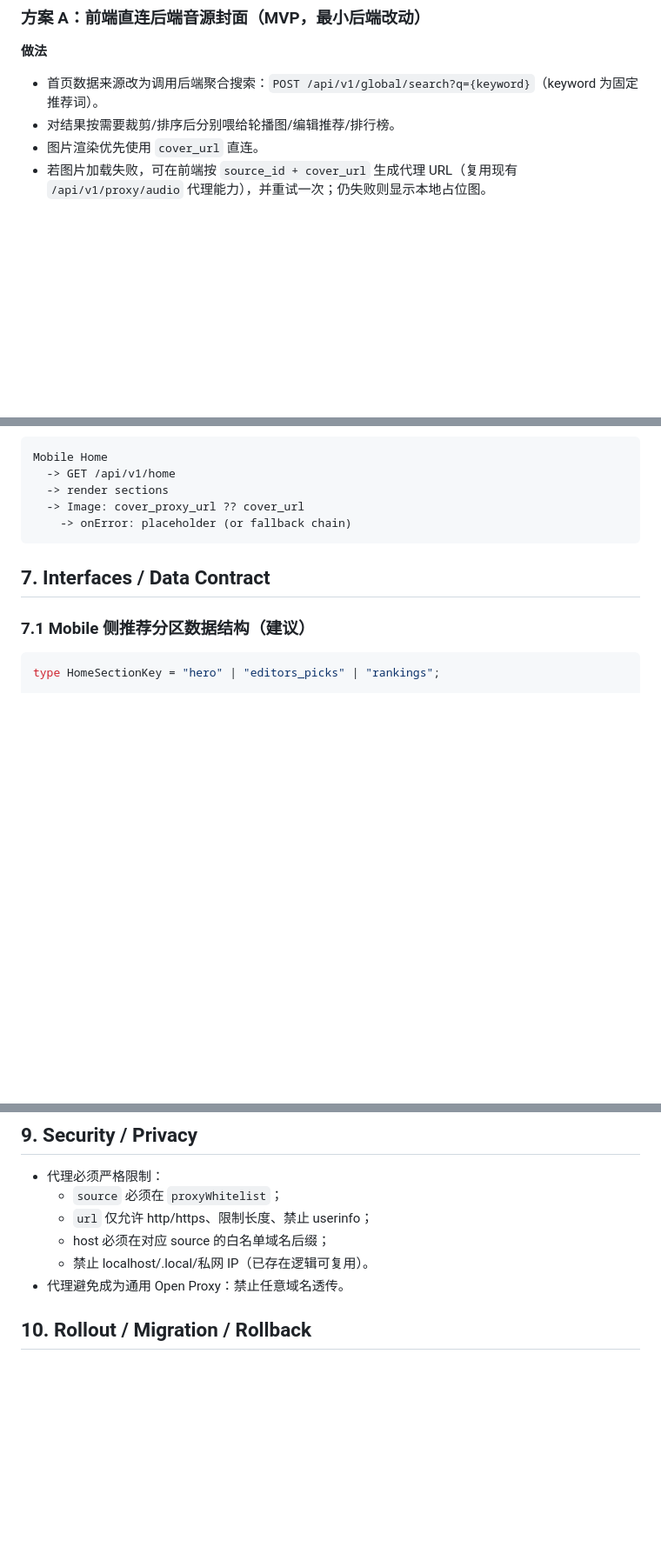
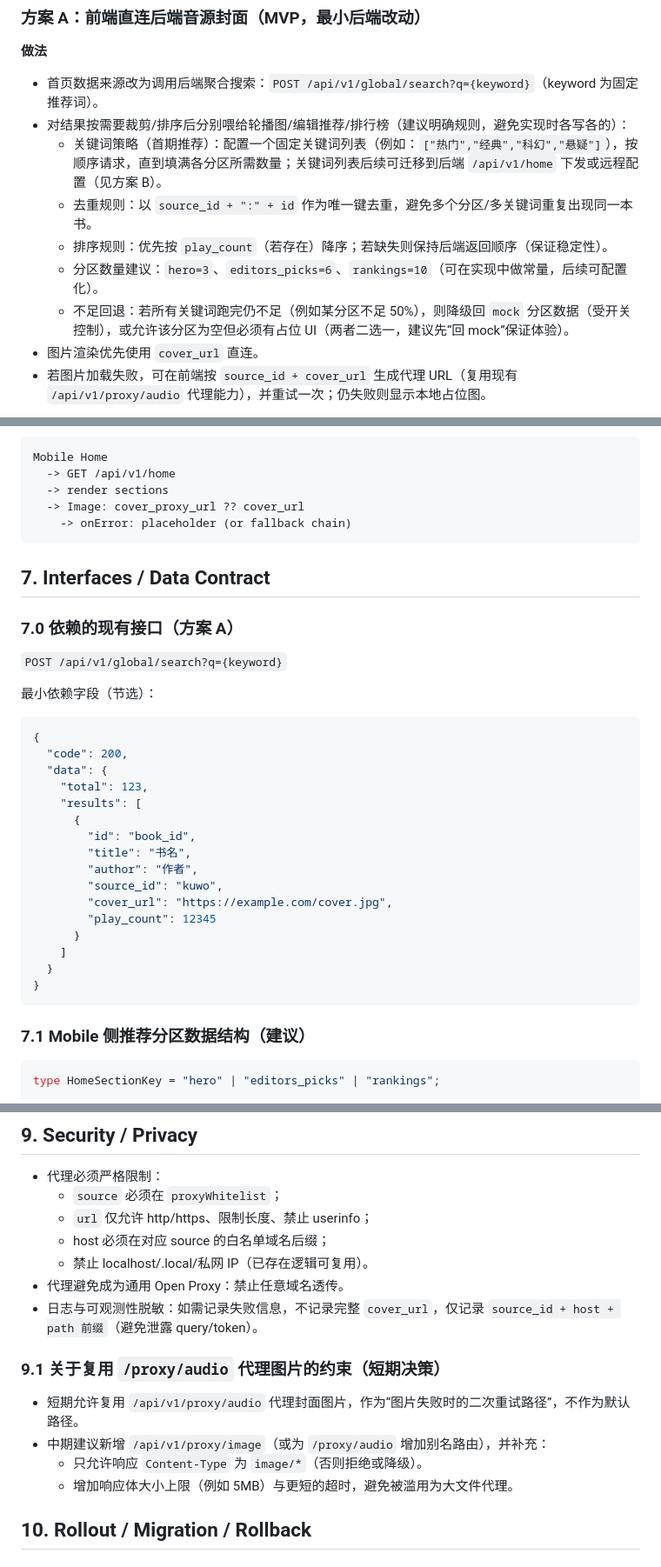
Before and after one commit to JunhuaLiu1/tingshu, a Markdown page: docs/specs/spec6_home_cover_images.md, 3 parts joined by grey strips. Shown at 87% size. GitHub-like rendering; blank space fills up the shorter version.

Commit message:
docs: 完善 spec6 首页封面取图

````diff
--- a/docs/specs/spec6_home_cover_images.md
+++ b/docs/specs/spec6_home_cover_images.md
@@ -49,7 +49,12 @@
 ### 方案 A：前端直连后端音源封面（MVP，最小后端改动）
 **做法**
 - 首页数据来源改为调用后端聚合搜索：`POST /api/v1/global/search?q={keyword}`（keyword 为固定推荐词）。
-- 对结果按需要裁剪/排序后分别喂给轮播图/编辑推荐/排行榜。
+- 对结果按需要裁剪/排序后分别喂给轮播图/编辑推荐/排行榜（建议明确规则，避免实现时各写各的）：
+  - 关键词策略（首期推荐）：配置一个固定关键词列表（例如：`["热门","经典","科幻","悬疑"]`），按顺序请求，直到填满各分区所需数量；关键词列表后续可迁移到后端 `/api/v1/home` 下发或远程配置（见方案 B）。
+  - 去重规则：以 `source_id + ":" + id` 作为唯一键去重，避免多个分区/多关键词重复出现同一本书。
+  - 排序规则：优先按 `play_count`（若存在）降序；若缺失则保持后端返回顺序（保证稳定性）。
+  - 分区数量建议：`hero=3`、`editors_picks=6`、`rankings=10`（可在实现中做常量，后续可配置化）。
+  - 不足回退：若所有关键词跑完仍不足（例如某分区不足 50%），则降级回 `mock` 分区数据（受开关控制），或允许该分区为空但必须有占位 UI（两者二选一，建议先“回 mock”保证体验）。
 - 图片渲染优先使用 `cover_url` 直连。
 - 若图片加载失败，可在前端按 `source_id + cover_url` 生成代理 URL（复用现有 `/api/v1/proxy/audio` 代理能力），并重试一次；仍失败则显示本地占位图。
 
@@ -113,6 +118,29 @@ Mobile Home
 ```
 
 ## 7. Interfaces / Data Contract
+### 7.0 依赖的现有接口（方案 A）
+`POST /api/v1/global/search?q={keyword}`
+
+最小依赖字段（节选）：
+```json
+{
+  "code": 200,
+  "data": {
+    "total": 123,
+    "results": [
+      {
+        "id": "book_id",
+        "title": "书名",
+        "author": "作者",
+        "source_id": "kuwo",
+        "cover_url": "https://example.com/cover.jpg",
+        "play_count": 12345
+      }
+    ]
+  }
+}
+```
+
 ### 7.1 Mobile 侧推荐分区数据结构（建议）
 ```ts
 type HomeSectionKey = "hero" | "editors_picks" | "rankings";
@@ -173,6 +201,13 @@ interface HomeSection {
   - host 必须在对应 source 的白名单域名后缀；
   - 禁止 localhost/.local/私网 IP（已存在逻辑可复用）。
 - 代理避免成为通用 Open Proxy：禁止任意域名透传。
+- 日志与可观测性脱敏：如需记录失败信息，不记录完整 `cover_url`，仅记录 `source_id + host + path 前缀`（避免泄露 query/token）。
+
+### 9.1 关于复用 `/proxy/audio` 代理图片的约束（短期决策）
+- 短期允许复用 `/api/v1/proxy/audio` 代理封面图片，作为“图片失败时的二次重试路径”，不作为默认路径。
+- 中期建议新增 `/api/v1/proxy/image`（或为 `/proxy/audio` 增加别名路由），并补充：
+  - 只允许响应 `Content-Type` 为 `image/*`（否则拒绝或降级）。
+  - 增加响应体大小上限（例如 5MB）与更短的超时，避免被滥用为大文件代理。
 
 ## 10. Rollout / Migration / Rollback
 ### Rollout
````
Also changed, not shown: other parts of docs/specs/spec6_home_cover_images.md (+1 -1 lines).
